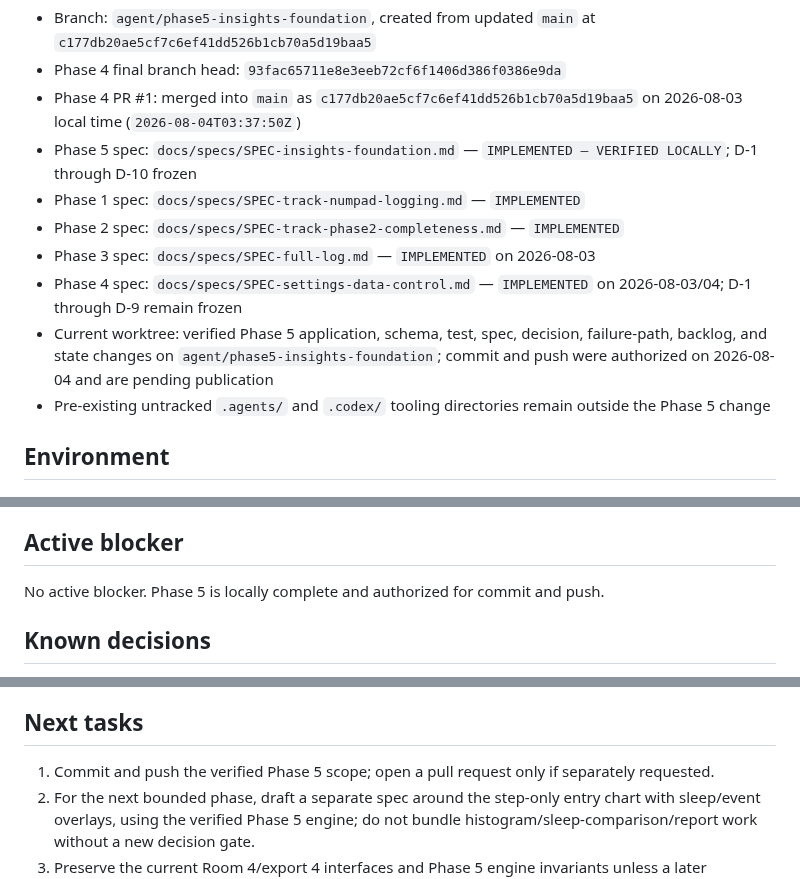
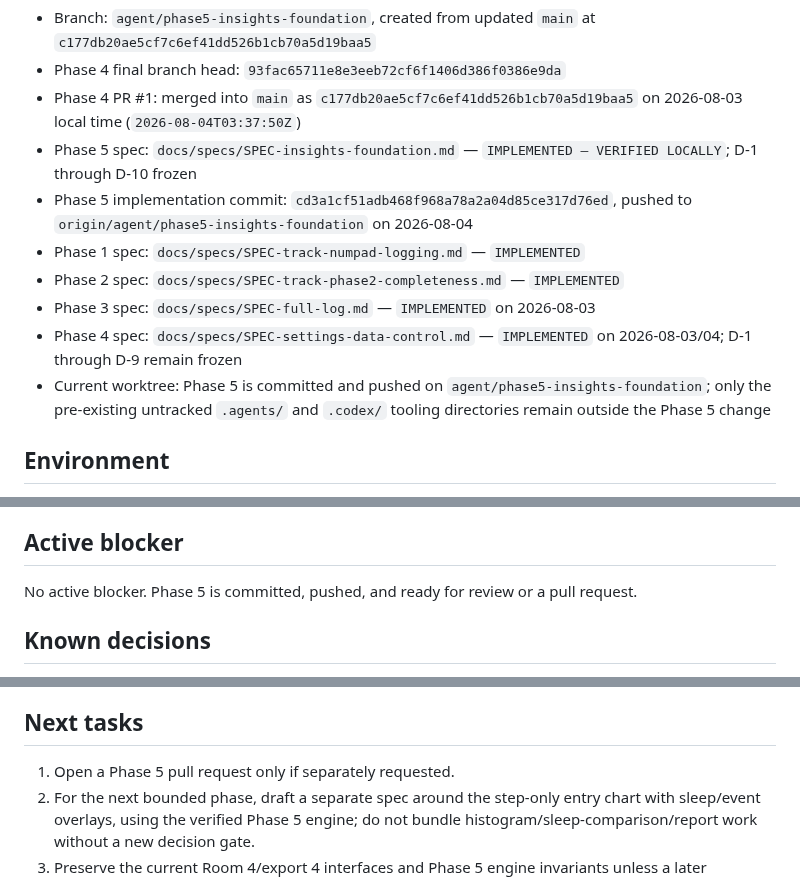
Before and after one commit to Kiezling/Mindscale, a Markdown page: PROJECT_STATE.md, 3 parts joined by grey strips. GitHub-like rendering.

Commit message:
Record Phase 5 publication

```diff
--- a/PROJECT_STATE.md
+++ b/PROJECT_STATE.md
@@ -14,12 +14,12 @@ The product source is the Claude Design project `1c630a7b-57ce-4bf0-81b7-9b6716c
 - Phase 4 final branch head: `93fac65711e8e3eeb72cf6f1406d386f0386e9da`
 - Phase 4 PR #1: merged into `main` as `c177db20ae5cf7c6ef41dd526b1cb70a5d19baa5` on 2026-08-03 local time (`2026-08-04T03:37:50Z`)
 - Phase 5 spec: `docs/specs/SPEC-insights-foundation.md` — `IMPLEMENTED — VERIFIED LOCALLY`; D-1 through D-10 frozen
+- Phase 5 implementation commit: `cd3a1cf51adb468f968a78a2a04d85ce317d76ed`, pushed to `origin/agent/phase5-insights-foundation` on 2026-08-04
 - Phase 1 spec: `docs/specs/SPEC-track-numpad-logging.md` — `IMPLEMENTED`
 - Phase 2 spec: `docs/specs/SPEC-track-phase2-completeness.md` — `IMPLEMENTED`
 - Phase 3 spec: `docs/specs/SPEC-full-log.md` — `IMPLEMENTED` on 2026-08-03
 - Phase 4 spec: `docs/specs/SPEC-settings-data-control.md` — `IMPLEMENTED` on 2026-08-03/04; D-1 through D-9 remain frozen
-- Current worktree: verified Phase 5 application, schema, test, spec, decision, failure-path, backlog, and state changes on `agent/phase5-insights-foundation`; commit and push were authorized on 2026-08-04 and are pending publication
-- Pre-existing untracked `.agents/` and `.codex/` tooling directories remain outside the Phase 5 change
+- Current worktree: Phase 5 is committed and pushed on `agent/phase5-insights-foundation`; only the pre-existing untracked `.agents/` and `.codex/` tooling directories remain outside the Phase 5 change
 
 ## Environment
 
@@ -89,7 +89,7 @@ The product source is the Claude Design project `1c630a7b-57ce-4bf0-81b7-9b6716c
 
 ## Active blocker
 
-No active blocker. Phase 5 is locally complete and authorized for commit and push.
+No active blocker. Phase 5 is committed, pushed, and ready for review or a pull request.
 
 ## Known decisions
 
@@ -103,7 +103,7 @@ No active blocker. Phase 5 is locally complete and authorized for commit and pus
 
 ## Next tasks
 
-1. Commit and push the verified Phase 5 scope; open a pull request only if separately requested.
+1. Open a Phase 5 pull request only if separately requested.
 2. For the next bounded phase, draft a separate spec around the step-only entry chart with sleep/event overlays, using the verified Phase 5 engine; do not bundle histogram/sleep-comparison/report work without a new decision gate.
 3. Preserve the current Room 4/export 4 interfaces and Phase 5 engine invariants unless a later approved spec explicitly supersedes them.
 
```
